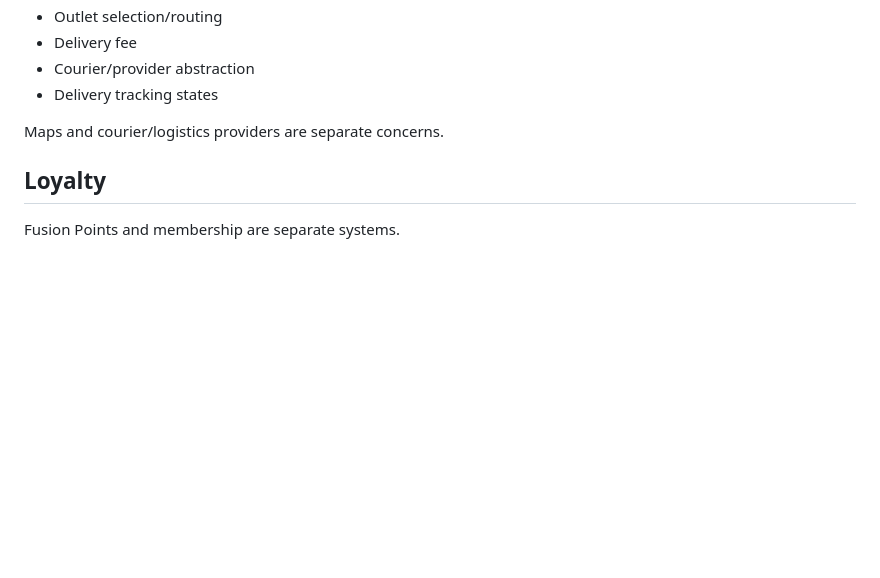
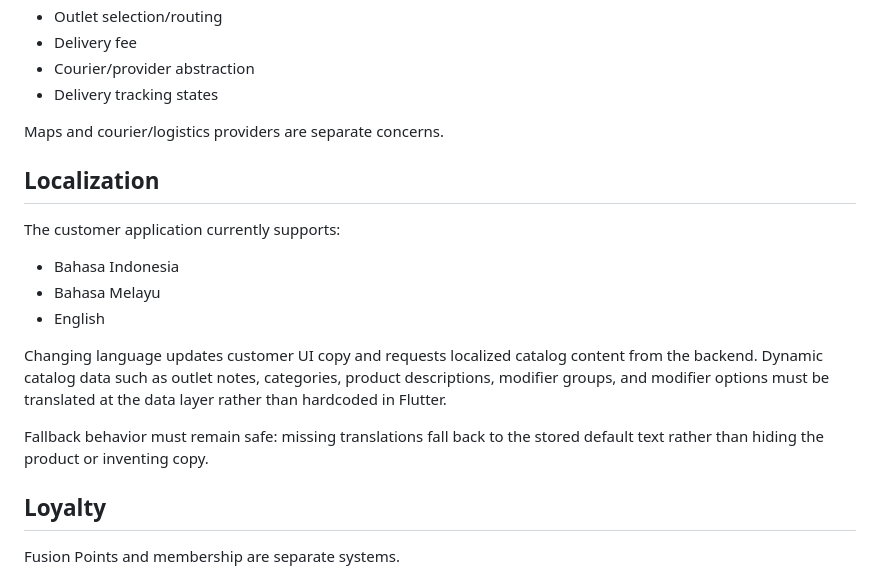
Before and after one commit to FUSIONIFY-ID/Fusionify_Coffee, a Markdown page: docs/PRODUCT.md, the part around the change. Rendered like a GitHub page; blank space fills up the shorter version.

Commit message:
docs: document customer localization behavior

```diff
--- a/docs/PRODUCT.md
+++ b/docs/PRODUCT.md
@@ -72,6 +72,17 @@ Delivery will include:
 
 Maps and courier/logistics providers are separate concerns.
 
+## Localization
+
+The customer application currently supports:
+- Bahasa Indonesia
+- Bahasa Melayu
+- English
+
+Changing language updates customer UI copy and requests localized catalog content from the backend. Dynamic catalog data such as outlet notes, categories, product descriptions, modifier groups, and modifier options must be translated at the data layer rather than hardcoded in Flutter.
+
+Fallback behavior must remain safe: missing translations fall back to the stored default text rather than hiding the product or inventing copy.
+
 ## Loyalty
 
 Fusion Points and membership are separate systems.
```
